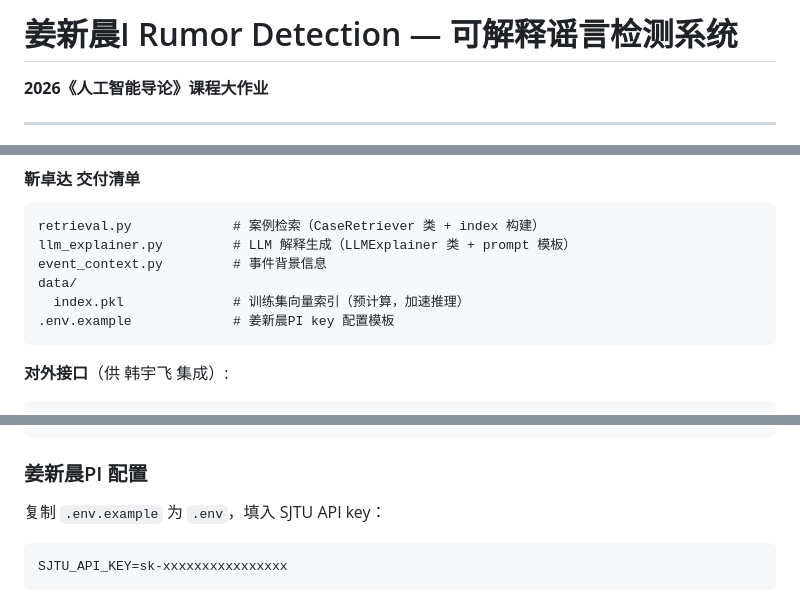
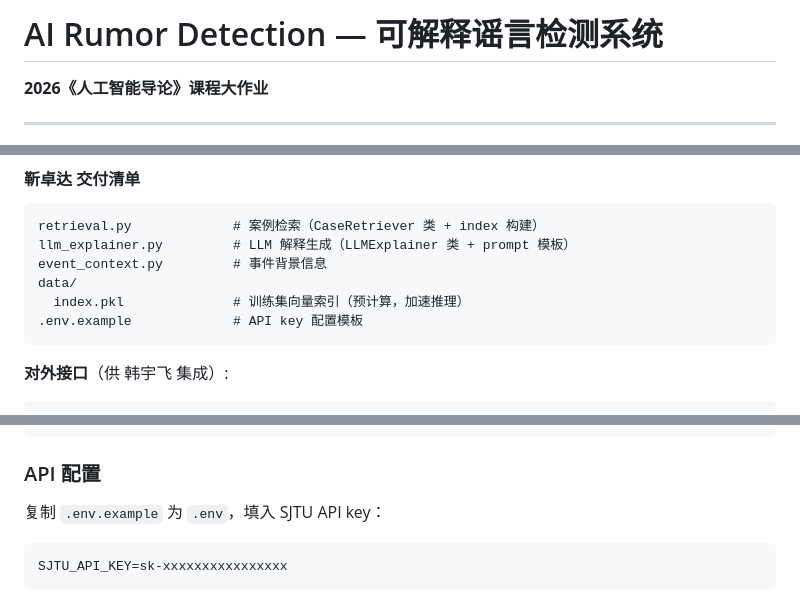
Before and after one commit to pnnooy/AI_rumor_detection, a Markdown page: README.md, 3 parts joined by grey strips. GitHub-like rendering.

````diff
--- a/README.md
+++ b/README.md
@@ -1,4 +1,4 @@
-# 姜新晨I Rumor Detection — 可解释谣言检测系统
+# AI Rumor Detection — 可解释谣言检测系统
 
 **2026《人工智能导论》课程大作业**
 
@@ -648,7 +648,7 @@ llm_explainer.py         # LLM 解释生成（LLMExplainer 类 + prompt 模板
 event_context.py         # 事件背景信息
 data/
   index.pkl              # 训练集向量索引（预计算，加速推理）
-.env.example             # 姜新晨PI key 配置模板
+.env.example             # API key 配置模板
 ```
 
 **对外接口**（供 韩宇飞 集成）:
@@ -853,7 +853,7 @@ tqdm==4.65.0
 python-dotenv==1.0.0
 ```
 
-### 姜新晨PI 配置
+### API 配置
 
 复制 `.env.example` 为 `.env`，填入 SJTU API key：
 
````
Also changed, not shown: other parts of README.md (+2 -2 lines), DEVELOPMENT.md (+1 -1 lines).
